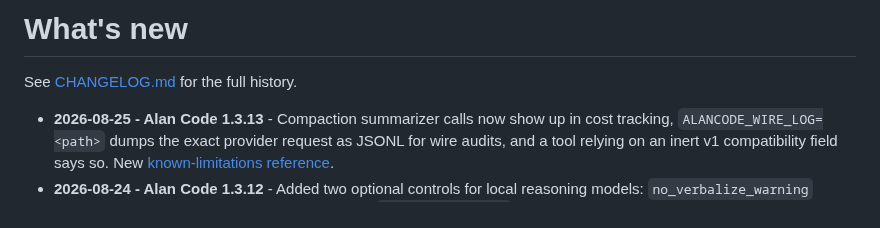
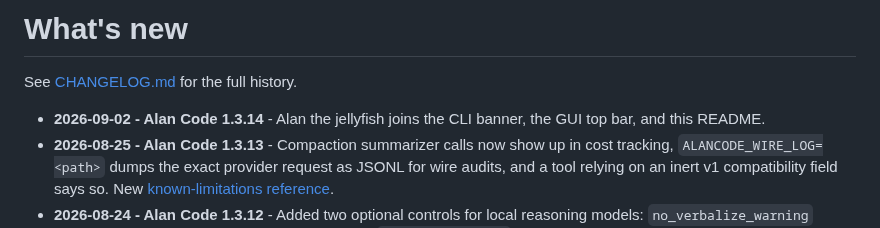
Before and after one commit to tboulet/Alan-Code-agent, a Markdown page: README.md, the part around one of its changes. Drawn GitHub-style.

Commit message:
feat: add Alan the jellyfish mascot to CLI welcome banner, GUI, and README; update version to 1.3.14

```diff
--- a/README.md
+++ b/README.md
@@ -248,6 +252,7 @@ Features of modern CLI coding agents that Alan Code does **not** ship with yet.
 
 See [CHANGELOG.md](CHANGELOG.md) for the full history.
 
+- **2026-09-02 - Alan Code 1.3.14** - Alan the jellyfish joins the CLI banner, the GUI top bar, and this README.
 - **2026-08-25 - Alan Code 1.3.13** - Compaction summarizer calls now show up in cost tracking, `ALANCODE_WIRE_LOG=<path>` dumps the exact provider request as JSONL for wire audits, and a tool relying on an inert v1 compatibility field says so. New [known-limitations reference](docs/reference/limitations.md).
 - **2026-08-24 - Alan Code 1.3.12** - Added two optional controls for local reasoning models: `no_verbalize_warning` (remind a model that acts without narrating) and `disable_thinking` (ask a server-side chat template to stop emitting reasoning). Also a documentation and code cleanup pass, including a CLI that no longer lags settings on tool-call formats.
 - **2026-08-19 - Alan Code 1.3.11** - Added optional cross-turn reasoning re-injection (`persist_thinking`) and bounded recovery for reasoning-only/empty replies. The 1.3.2-1.3.11 series also hardened max-output recovery and added `bash_block`, `kimi`, `kimi_k3`, `deepseek`, `minimax`, and auto-detected text tool-call formats for local models.
```
Also changed, not shown: other parts of README.md (+4 -0 lines), CHANGELOG.md (+3 -0 lines), assets/images/alan_mascot_pixelart.png (added), 7 other files.
